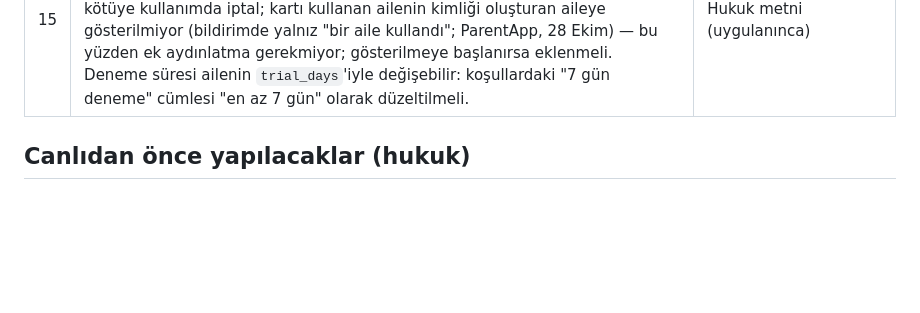
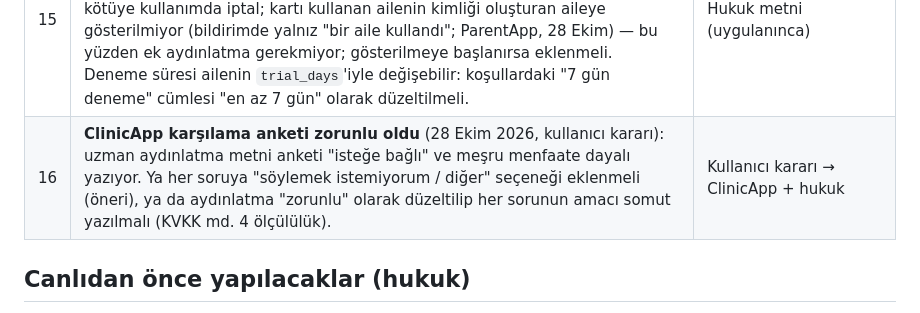
Before and after one commit to amy60946/ortak, a Markdown page: hukuk/README.md, the part around the change. GitHub-like rendering; blank space fills up the shorter version.

Commit message:
Hukuk/50: ClinicApp yeni ekran yerleri; sorun 16 (anket zorunlu oldu) (#95)
Claude-Session: https://claude.ai/code/session_01StaY3xz8dvFHtgDEww4MKn

Co-authored-by: Claude <noreply@anthropic.com>

```diff
--- a/hukuk/README.md
+++ b/hukuk/README.md
@@ -79,6 +79,7 @@
 | 13 | Tanışma sorularında yalnız sağlık sorularında "söylemek istemiyorum" var; Joon'da olduğu gibi **bütün** sorular atlanabilir olmalı (KVKK md. 4 ölçülülük; `03-joon-karsilastirma.md` J2). Yanıtların neyi değiştirdiği aydınlatmada somut yazılmalı (J3). | ParentApp (ürün) |
 | 14 | **SMS doğrulama** (bayrak `parent_sms_verify`, ParentApp, varsayılan kapalı; 28 Ekim 2026): açılırsa ebeveynin **telefon numarası** işlenir ve SMS, Supabase Auth'un SMS sağlayıcısı üzerinden gider. Açmadan önce: aydınlatma (ebeveyn) ve gizlilik politikasına telefon numarası + amaç (hesap güvenliği), alt işleyen listesine SMS sağlayıcısı (ad, konum, yurt dışı aktarım), saklama süresi. SMS ticari ileti değildir (hizmet/doğrulama). | Kullanıcı kararı + hukuk metni güncellemesi |
 | 15 | **Hediye kartı / misafir geçişi** (öneri `guest_pass`, ParentApp, 28 Ekim 2026): bir ailenin oluşturduğu kodla başka bir aile uzatılmış deneme alır. Kullanım koşullarına kısa madde: kart paraya çevrilemez, satılamaz, son kullanma tarihi, kötüye kullanımda iptal; kartı kullanan ailenin kimliği oluşturan aileye gösterilmiyor (bildirimde yalnız "bir aile kullandı"; ParentApp, 28 Ekim) — bu yüzden ek aydınlatma gerekmiyor; gösterilmeye başlanırsa eklenmeli. Deneme süresi ailenin `trial_days`'iyle değişebilir: koşullardaki "7 gün deneme" cümlesi "en az 7 gün" olarak düzeltilmeli. | Hukuk metni (uygulanınca) |
+| 16 | **ClinicApp karşılama anketi zorunlu oldu** (28 Ekim 2026, kullanıcı kararı): uzman aydınlatma metni anketi "isteğe bağlı" ve meşru menfaate dayalı yazıyor. Ya her soruya "söylemek istemiyorum / diğer" seçeneği eklenmeli (öneri), ya da aydınlatma "zorunlu" olarak düzeltilip her sorunun amacı somut yazılmalı (KVKK md. 4 ölçülülük). | Kullanıcı kararı → ClinicApp + hukuk |
 
 ## Canlıdan önce yapılacaklar (hukuk)
 
```
Also changed, not shown: DURUM.md (+1 -0 lines), hukuk/50-uygulama-ici-metinler.md (+11 -7 lines).
